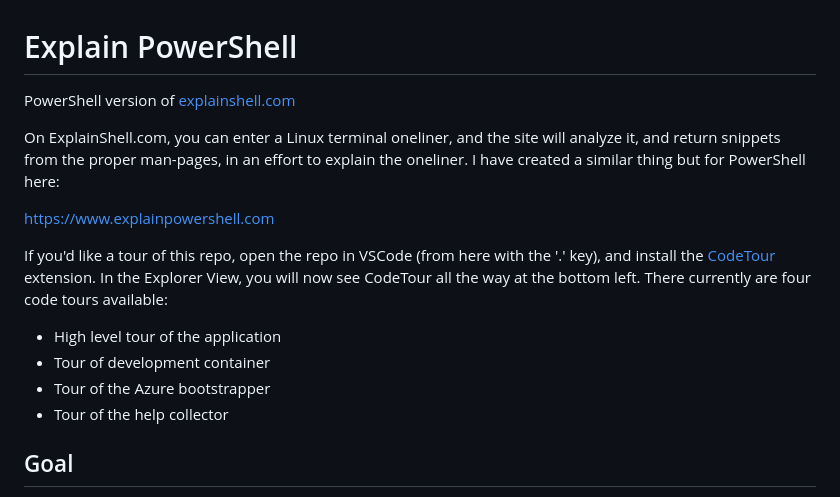
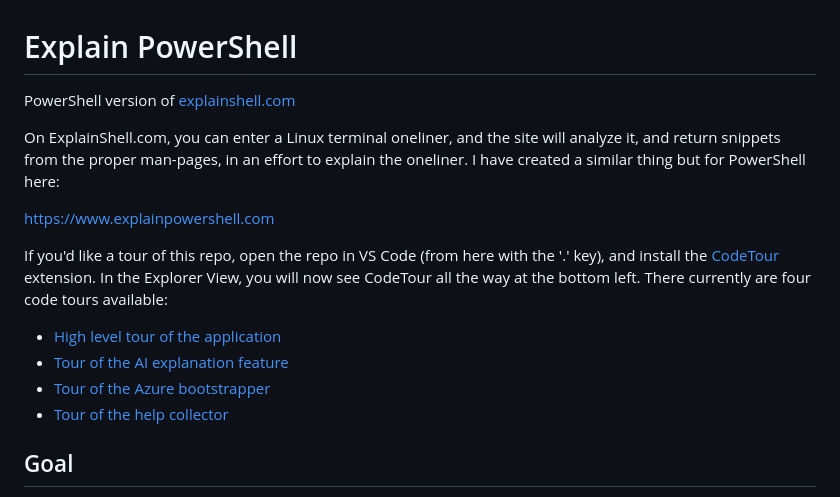
Before and after one commit to Jawz84/explainpowershell, a Markdown page: README.md, the part around one of its changes. Drawn GitHub-style.

Commit message:
Fix links in README for explainshell.com and CodeTour extension

```diff
--- a/README.md
+++ b/README.md
@@ -7,11 +7,11 @@ I have created a similar thing but for PowerShell here:
 
 https://www.explainpowershell.com
 
-If you'd like a tour of this repo, open the repo in VSCode (from here with the '.' key), and install the [CodeTour](vsls-contrib.codetour) extension. In the Explorer View, you will now see CodeTour all the way at the bottom left. There currently are four code tours available:
-- High level tour of the application
-- Tour of development container
-- Tour of the Azure bootstrapper
-- Tour of the help collector
+If you'd like a tour of this repo, open the repo in VS Code (from here with the '.' key), and install the [CodeTour](https://marketplace.visualstudio.com/items?itemName=vsls-contrib.codetour) extension. In the Explorer View, you will now see CodeTour all the way at the bottom left. There currently are four code tours available:
+- [High level tour of the application](.tours/high-level-tour-of-the-application.tour)
+- [Tour of the AI explanation feature](.tours/tour-of-the-ai-explanation-feature.tour)
+- [Tour of the Azure bootstrapper](.tours/tour-of-the-azure-bootstrapper.tour)
+- [Tour of the help collector](.tours/tour-of-the-help-collector.tour)
 
 ## Goal
 
```
Also changed, not shown: other parts of README.md (+1 -1 lines).
